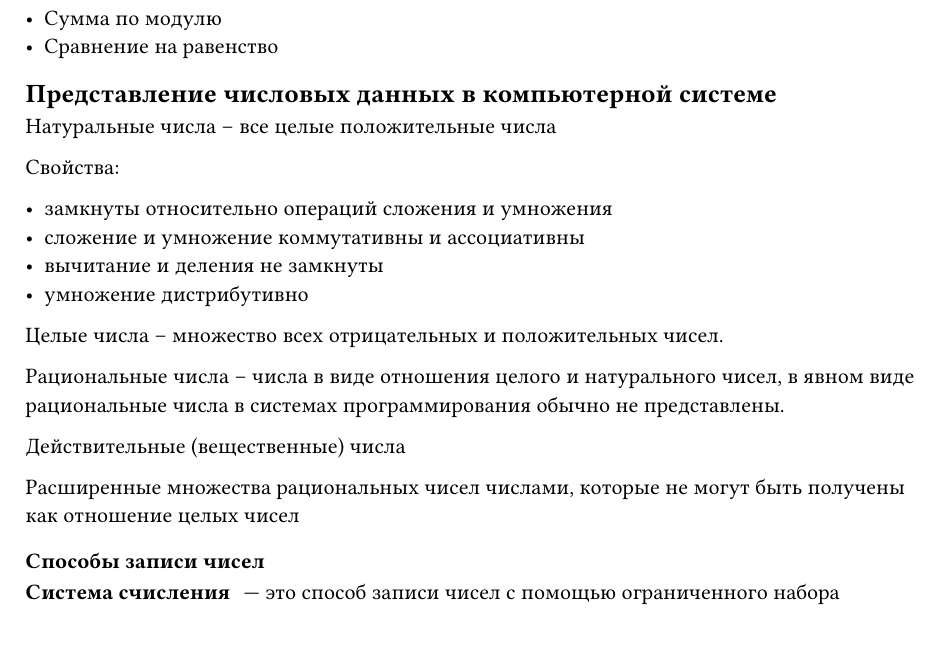
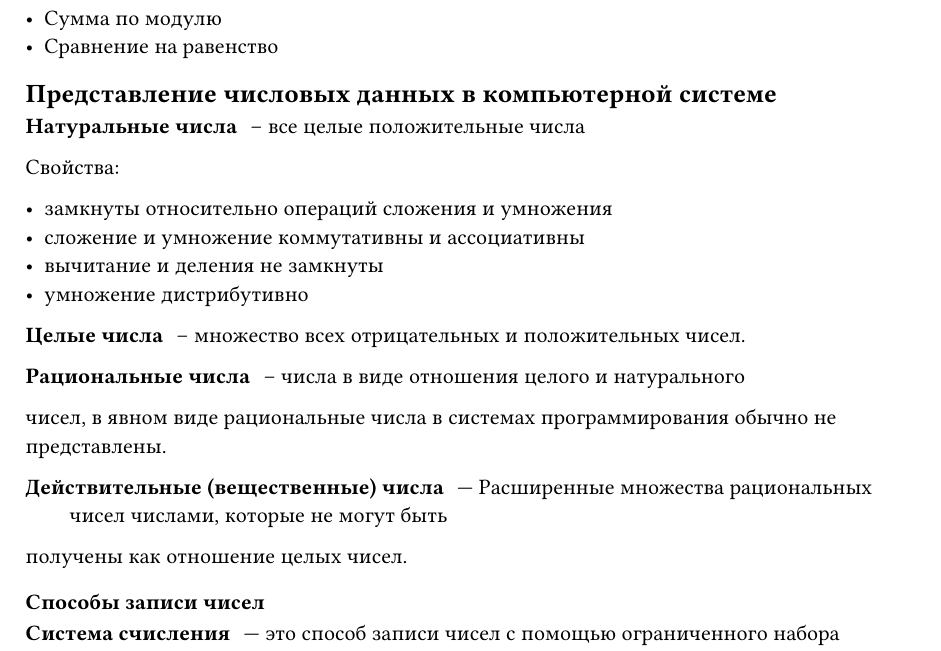
Before and after one commit to SUAI-4-Lessons/info-typst, a Typst document (src/004_типы_данных.typ): part of page 2 of 2, cut so that both start at the same text. Compiled offline with Typst 0.15.

Commit message:
✏️ новый вид определений и исправление размера изображений

```diff
--- a/src/004_типы_данных.typ
+++ b/src/004_типы_данных.typ
@@ -67,7 +67,7 @@
 
 == Представление числовых данных в компьютерной системе
 
-Натуральные числа -- все целые положительные числа
+/ Натуральные числа: -- все целые положительные числа
 
 Свойства:
 
@@ -76,16 +76,14 @@
 - вычитание и деления не замкнуты
 - умножение дистрибутивно
 
-Целые числа -- множество всех отрицательных и положительных чисел.
+/ Целые числа: -- множество всех отрицательных и положительных чисел.
 
-Рациональные числа -- числа в виде отношения целого и натурального
+/ Рациональные числа: -- числа в виде отношения целого и натурального
 чисел, в явном виде рациональные числа в системах программирования
 обычно не представлены.
 
-Действительные (вещественные) числа
-
-Расширенные множества рациональных чисел числами, которые не могут быть
-получены как отношение целых чисел
+/ Действительные (вещественные) числа: --- Расширенные множества рациональных чисел числами, которые не могут быть
+получены как отношение целых чисел.
 
 
 === Способы записи чисел
```
Also changed, not shown: src/000_информатика_это.typ (+3 -3 lines), src/001_типы_сигналов.typ (+2 -2 lines), src/002_принципы_фон_неймана.typ (+1 -1 lines).
